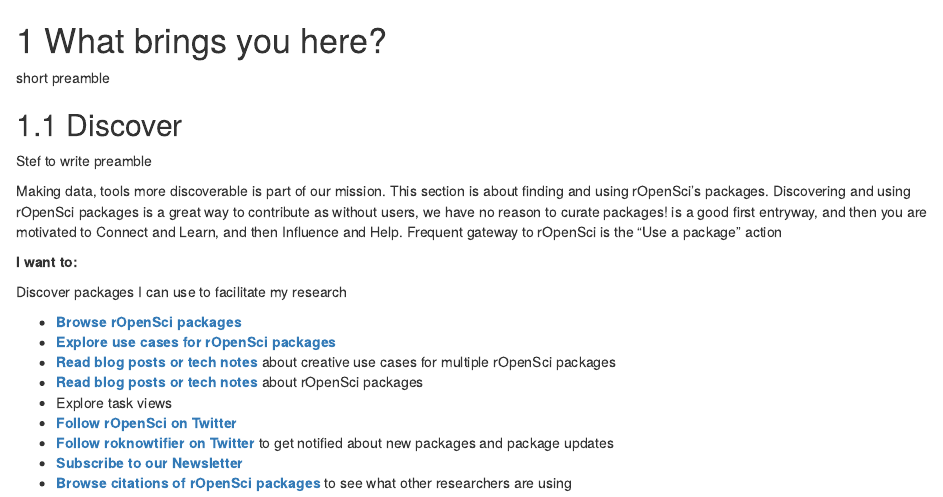
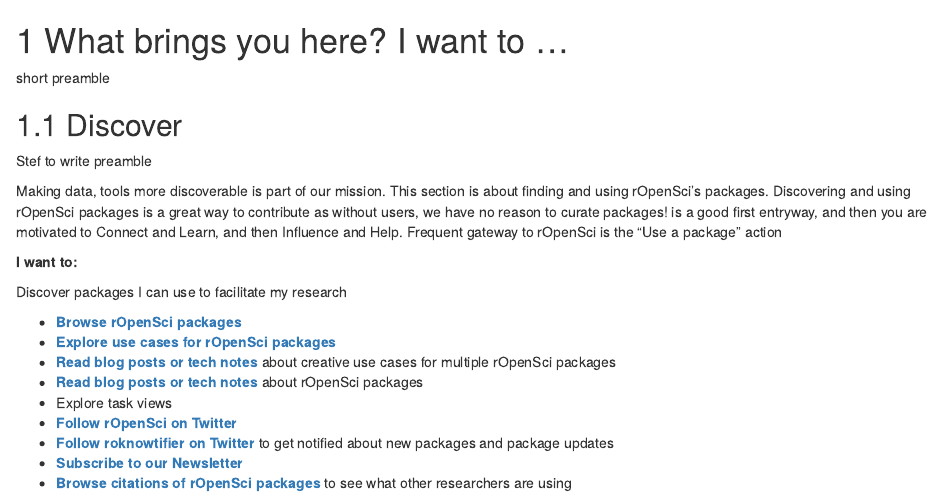
Before and after one commit to ropensci-org/contributing-guidance, an R Markdown document (motivations.Rmd): the page in a window 1100 px wide, from its top. Rendered offline with R 4.5, knitr and Pandoc, with nearby package versions; drawn as R Markdown's standard HTML page in place of the format the file asks for.

Commit message:
Test I want to ... in heading

```diff
--- a/motivations.Rmd
+++ b/motivations.Rmd
@@ -1,4 +1,4 @@
-# What brings you here? {#motivations}
+# What brings you here? I want to ... {#motivations}
 
 short preamble
 
```
